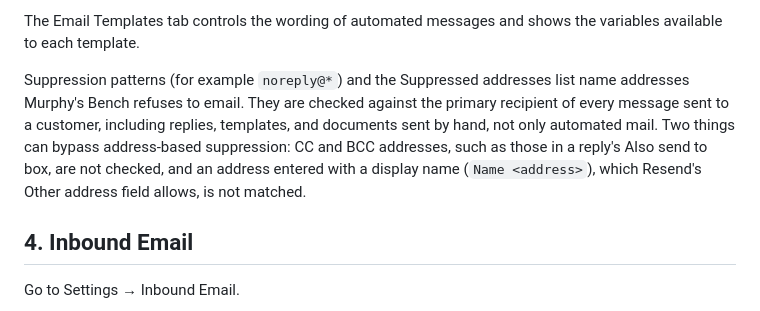
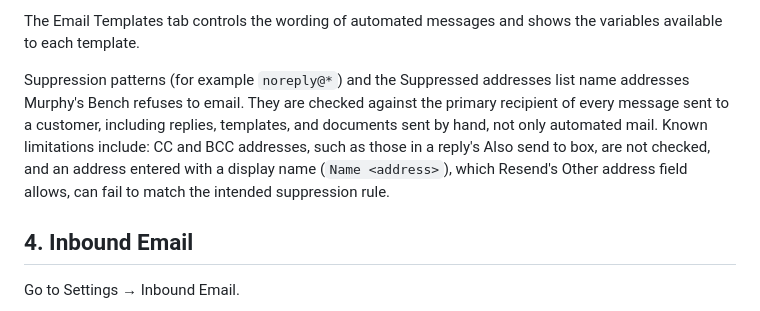
Before and after one commit to murphys-bench/murphys-bench, a Markdown page: SETUP.md, the part around the change. GitHub-like rendering.

Commit message:
Docs: state suppression limits without overclaiming
Co-Authored-By: Claude Opus 5.5 <noreply@anthropic.com>

```diff
--- a/SETUP.md
+++ b/SETUP.md
@@ -74,7 +74,7 @@ Outbound email is used for functions such as:
 
 The Email Templates tab controls the wording of automated messages and shows the variables available to each template.
 
-Suppression patterns (for example `noreply@*`) and the Suppressed addresses list name addresses Murphy's Bench refuses to email. They are checked against the primary recipient of every message sent to a customer, including replies, templates, and documents sent by hand, not only automated mail. Two things can bypass address-based suppression: CC and BCC addresses, such as those in a reply's Also send to box, are not checked, and an address entered with a display name (`Name <address>`), which Resend's Other address field allows, is not matched.
+Suppression patterns (for example `noreply@*`) and the Suppressed addresses list name addresses Murphy's Bench refuses to email. They are checked against the primary recipient of every message sent to a customer, including replies, templates, and documents sent by hand, not only automated mail. Known limitations include: CC and BCC addresses, such as those in a reply's Also send to box, are not checked, and an address entered with a display name (`Name <address>`), which Resend's Other address field allows, can fail to match the intended suppression rule.
 
 ## 4. Inbound Email
 
```
